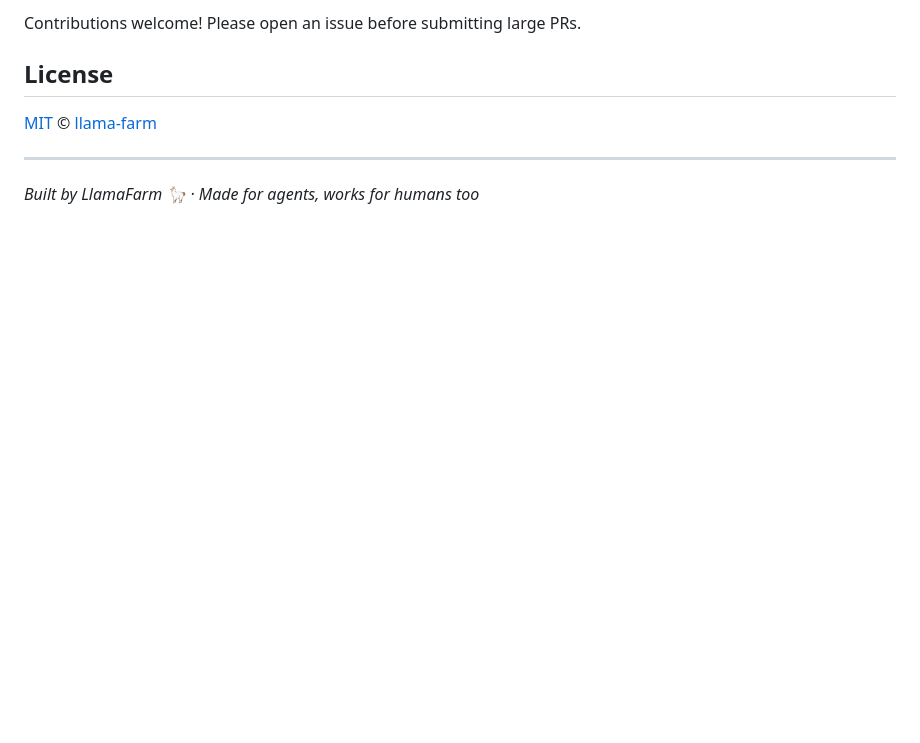
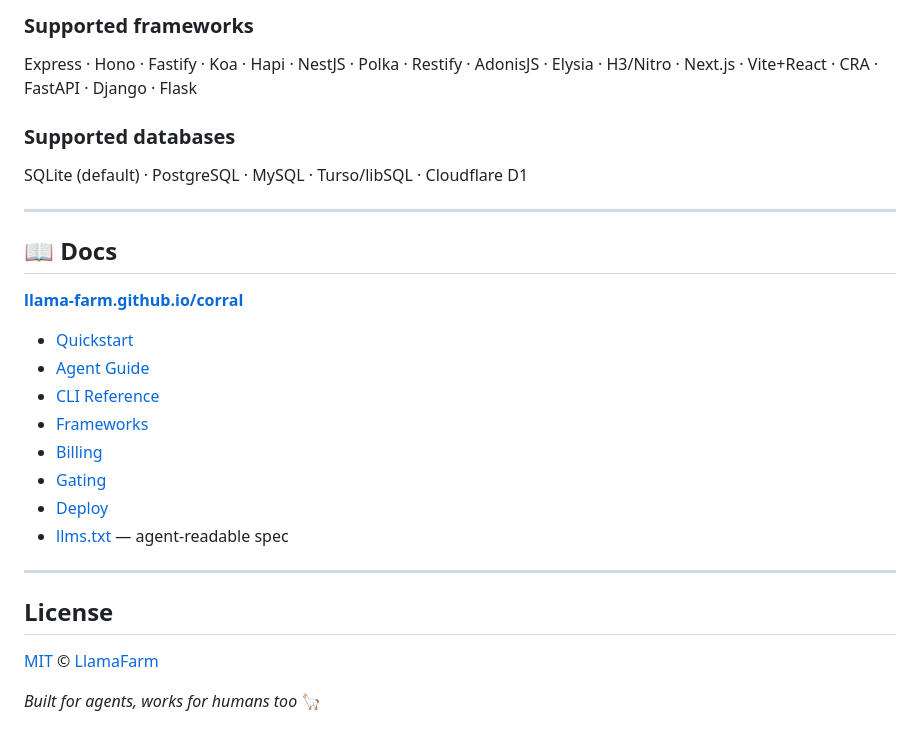
Before and after one commit to llama-farm/corral, a Markdown page: README.md, the part around one of its changes. Drawn GitHub-style; blank space fills up the shorter version.

```diff
--- a/README.md
+++ b/README.md
@@ -155,10 +134,29 @@ npm run release
 
-Contributions welcome! Please open an issue before submitting large PRs.
+### Supported frameworks
+Express · Hono · Fastify · Koa · Hapi · NestJS · Polka · Restify · AdonisJS · Elysia · H3/Nitro · Next.js · Vite+React · CRA · FastAPI · Django · Flask
+
+### Supported databases
+SQLite (default) · PostgreSQL · MySQL · Turso/libSQL · Cloudflare D1
+
+---
+
+## 📖 Docs
+
+**[llama-farm.github.io/corral](https://llama-farm.github.io/corral/)**
+
+- [Quickstart](https://llama-farm.github.io/corral/quickstart.html)
+- [Agent Guide](https://llama-farm.github.io/corral/agents.html)
+- [CLI Reference](https://llama-farm.github.io/corral/cli.html)
+- [Frameworks](https://llama-farm.github.io/corral/frameworks.html)
+- [Billing](https://llama-farm.github.io/corral/billing.html)
+- [Gating](https://llama-farm.github.io/corral/gating.html)
+- [Deploy](https://llama-farm.github.io/corral/deployment.html)
+- [llms.txt](https://llama-farm.github.io/corral/llms.txt) — agent-readable spec
+
+---
 
 ## License
 
-[MIT](LICENSE) © [llama-farm](https://github.com/llama-farm)
+[MIT](LICENSE) © [LlamaFarm](https://github.com/llama-farm)
 
----
-
-*Built by LlamaFarm 🦙 · Made for agents, works for humans too*
+*Built for agents, works for humans too* 🦙
```
Also changed, not shown: other parts of README.md (+89 -110 lines).
